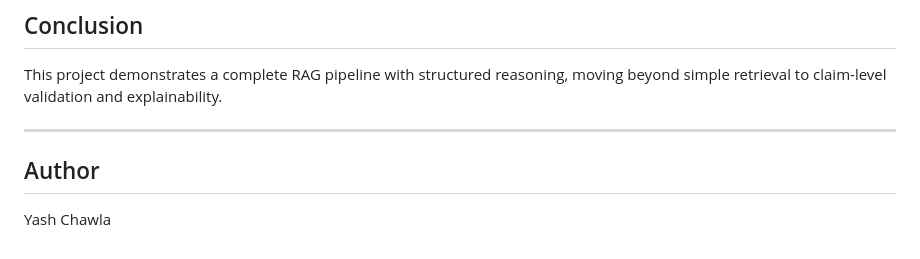
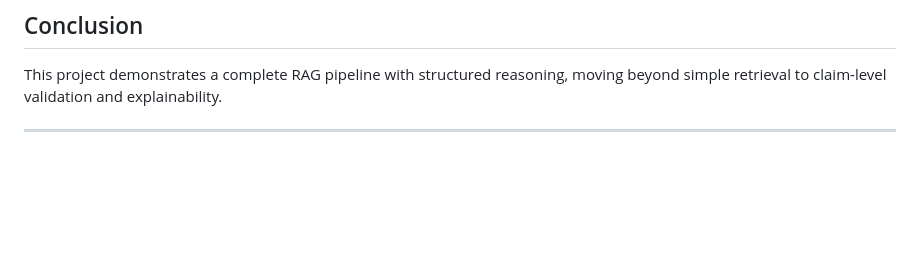
Before and after one commit to takeitezybaby/local-backstory-llm-RAG, a Markdown page: README.md, the part around the change. Rendered like a GitHub page; blank space fills up the shorter version.

Commit message:
Remove author information from README
Removed author section from README

```diff
--- a/README.md
+++ b/README.md
@@ -179,7 +179,3 @@ Claim 2: Ayrton killed the royals (VERDICT: NOT_MENTIONED)
 This project demonstrates a complete RAG pipeline with structured reasoning, moving beyond simple retrieval to claim-level validation and explainability.
 
 ---
-
-## Author
-
-Yash Chawla
```
